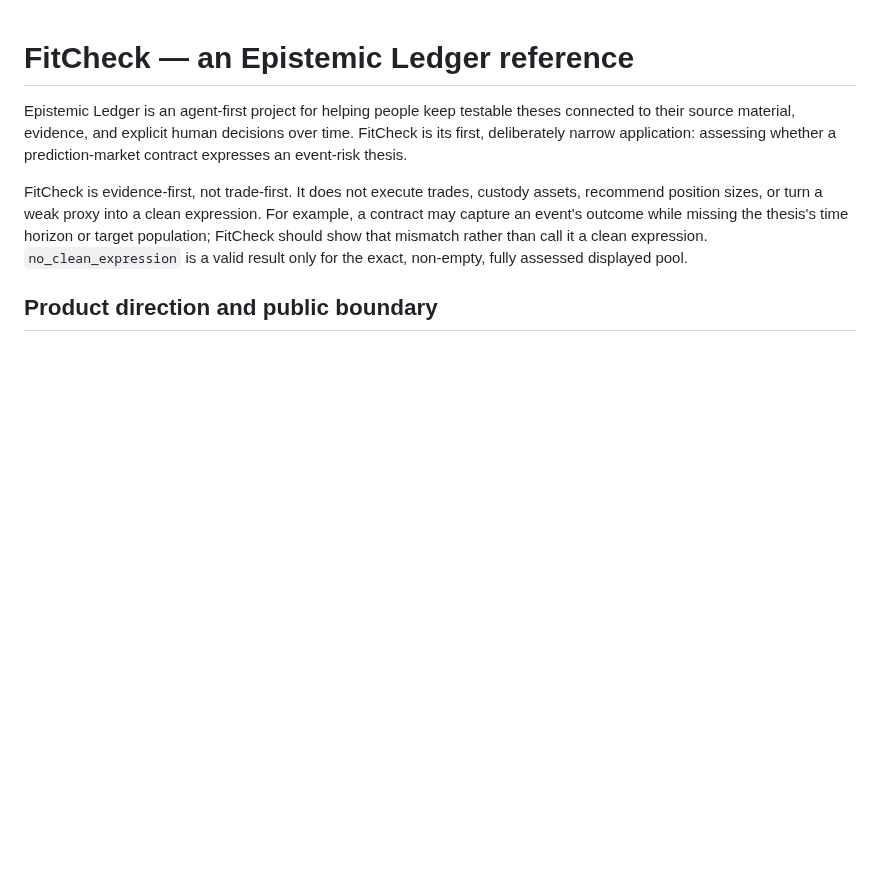
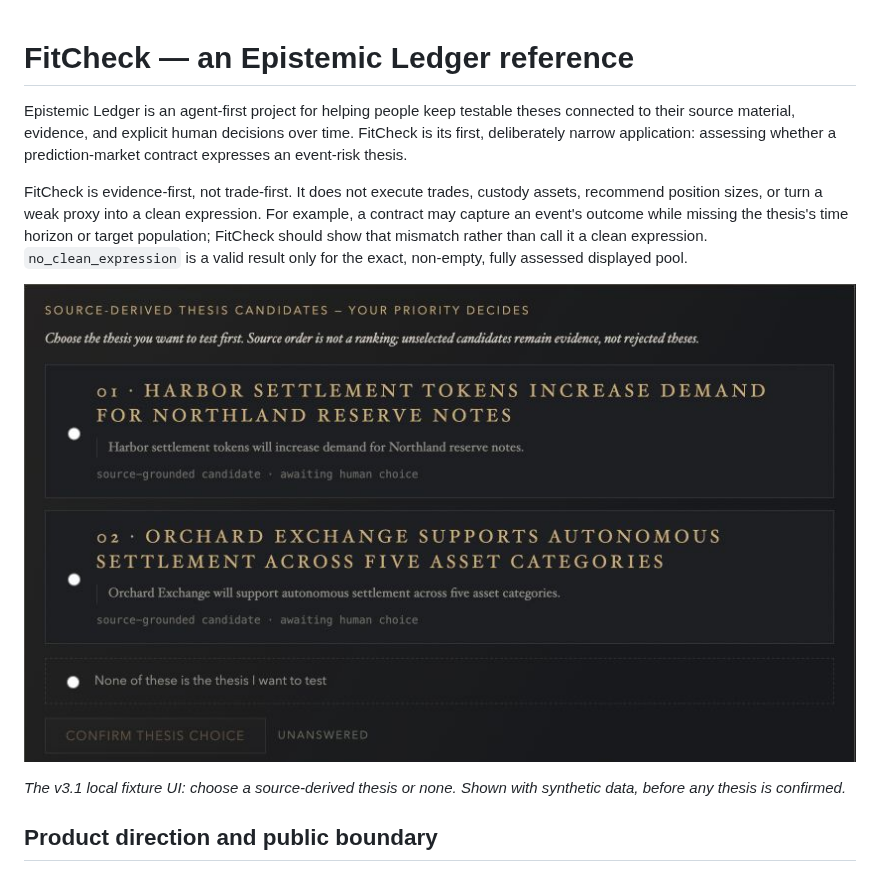
Before and after one commit to Silveroboros-dev/fitcheck, a Markdown page: README.md, the part around the change. Rendered like a GitHub page; pictures changed too: docs/assets/fitcheck-fixture-ui.png; blank space fills up the shorter version.

Commit message:
docs(readme): restore the current v3.1 UI screenshot (#5)

```diff
--- a/README.md
+++ b/README.md
@@ -11,6 +11,11 @@ expression. For example, a contract may capture an event's outcome while
 missing the thesis's time horizon or target population; FitCheck should show
 that mismatch rather than call it a clean expression. `no_clean_expression` is
 a valid result only for the exact, non-empty, fully assessed displayed pool.
+
+![FitCheck v3.1 thesis-selection UI showing two source-derived candidates and an explicit none option](docs/assets/fitcheck-fixture-ui.png)
+
+*The v3.1 local fixture UI: choose a source-derived thesis or none. Shown with
+synthetic data, before any thesis is confirmed.*
 
 ## Product direction and public boundary
 
```
Also changed, not shown: 1 other file.
